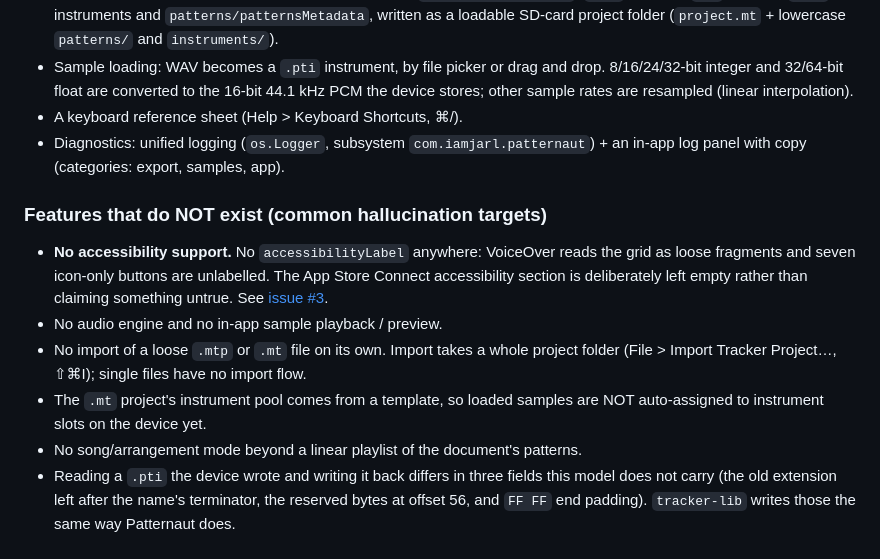
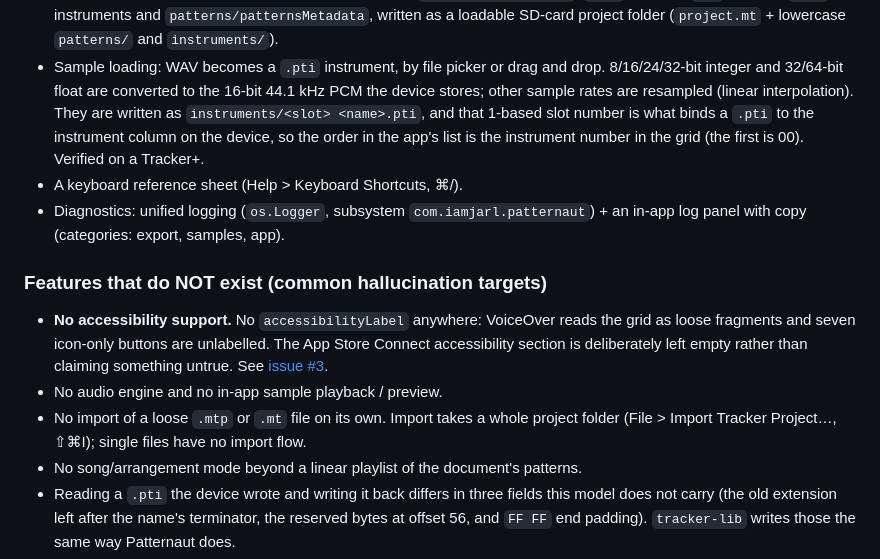
Before and after one commit to JarlLyng/patternaut, a Markdown page: AGENTS.md, the part around the change. Drawn GitHub-style.

```diff
--- a/AGENTS.md
+++ b/AGENTS.md
@@ -82,7 +82,10 @@ Before any audience/positioning/pricing/marketing or public-copy work, read that
   loadable SD-card project folder (`project.mt` + lowercase `patterns/` and `instruments/`).
 - Sample loading: WAV becomes a `.pti` instrument, by file picker or drag and drop. 8/16/24/32-bit
   integer and 32/64-bit float are converted to the 16-bit 44.1 kHz PCM the device stores;
-  other sample rates are resampled (linear interpolation).
+  other sample rates are resampled (linear interpolation). They are written as
+  `instruments/<slot> <name>.pti`, and that 1-based slot number is what binds a `.pti` to the
+  instrument column on the device, so the order in the app's list is the instrument number in
+  the grid (the first is 00). Verified on a Tracker+.
 - A keyboard reference sheet (Help > Keyboard Shortcuts, ⌘/).
 - Diagnostics: unified logging (`os.Logger`, subsystem `com.iamjarl.patternaut`) + an in-app
   log panel with copy (categories: export, samples, app).
@@ -95,8 +98,6 @@ Before any audience/positioning/pricing/marketing or public-copy work, read that
 - No audio engine and no in-app sample playback / preview.
 - No import of a loose `.mtp` or `.mt` file on its own. Import takes a whole project folder
   (File > Import Tracker Project…, ⇧⌘I); single files have no import flow.
-- The `.mt` project's instrument pool comes from a template, so loaded samples are NOT
-  auto-assigned to instrument slots on the device yet.
 - No song/arrangement mode beyond a linear playlist of the document's patterns.
 - Reading a `.pti` the device wrote and writing it back differs in three fields this model does
   not carry (the old extension left after the name's terminator, the reserved bytes at offset 56,
```
Also changed, not shown: PatternautCore/README.md (+40 -40 lines).
